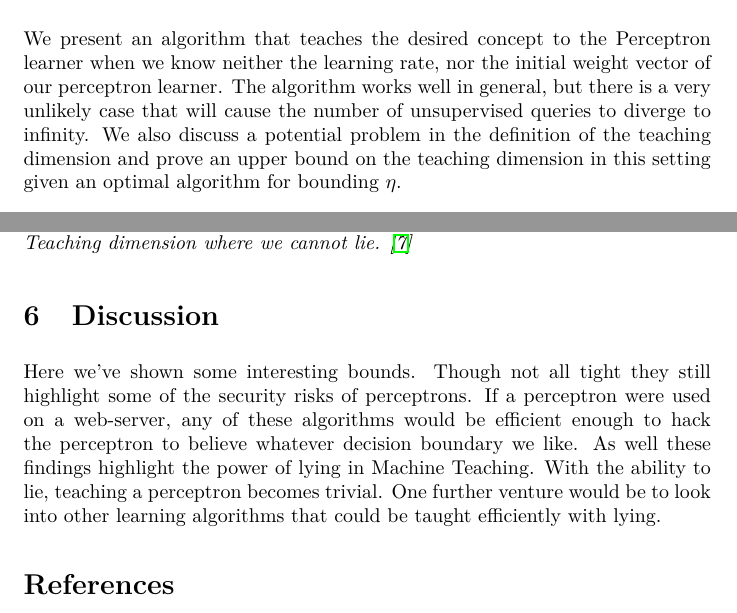
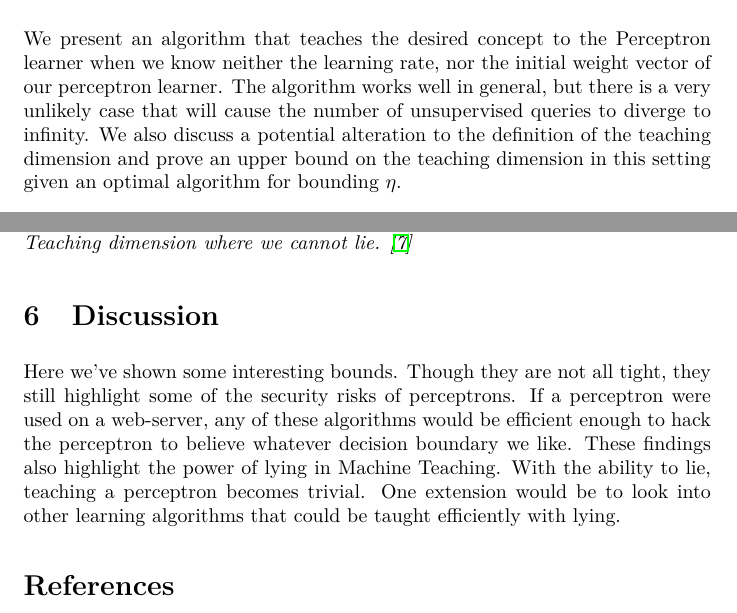
Before and after one commit to mhorowitzgelb/CS761Final, a LaTeX paper (paper_final.tex): two parts of pages 5 and 9 of 10 before the commit and two parts of pages 5 and 9 of 9 after it, joined at a grey line, cut so that both start at the same text. Compiled offline with pdfLaTeX.

Commit message:
Final Content check

```diff
--- a/paper_final.tex
+++ b/paper_final.tex
@@ -244,15 +244,13 @@ We present an algorithm that teaches the desired concept to the Perceptron
 learner when we know neither the learning rate, nor the initial weight vector of
 our perceptron learner. The algorithm works well in general, but there is a very
 unlikely case that will cause the number of unsupervised queries to diverge to
-infinity. We also discuss a potential problem in the definition of the teaching
+infinity. We also discuss a potential alteration to the definition of the teaching
 dimension and prove an upper bound on the teaching dimension in this setting
 given an optimal algorithm for bounding $\eta$.
 
 \subsection{$\epsilon$-Bounding the angle of $w_0$}
 Our algorithm will only consider the decision boundary and the weight vector of
-the Perceptron in two dimensions. In other words, we are considering the plane
-
-defined by,
+the Perceptron in two dimensions. In other words, we are considering the plane defined by,
 \[
   \begin{bmatrix}
     a & b & 0 & \cdots & 0
@@ -462,7 +459,12 @@ Theorem 5 also shows that with known $\eta$ and ability to lie the approximate t
 }
 
 \section{Discussion}
-Here we've shown some interesting bounds. Though not all tight they still highlight some of the security risks of perceptrons. If a perceptron were used on a web-server, any of these algorithms would be efficient enough to hack the perceptron to believe whatever decision boundary we like. As well these findings highlight the power of lying in Machine Teaching. With the ability to lie, teaching a perceptron becomes trivial. One further venture would be to look into other learning algorithms that could be taught efficiently with lying.
+Here we've shown some interesting bounds. Though they are not all tight, they
+still highlight some of the security risks of perceptrons. If a perceptron were
+used on a web-server, any of these algorithms would be efficient enough to hack
+the perceptron to believe whatever decision boundary we like. These findings
+also highlight the power of lying in Machine Teaching. With the ability to lie,
+teaching a perceptron becomes trivial. One extension would be to look into other learning algorithms that could be taught efficiently with lying.
 
 
 \small
```
Also changed, not shown: paper_final.tex (1 more changed lines).
